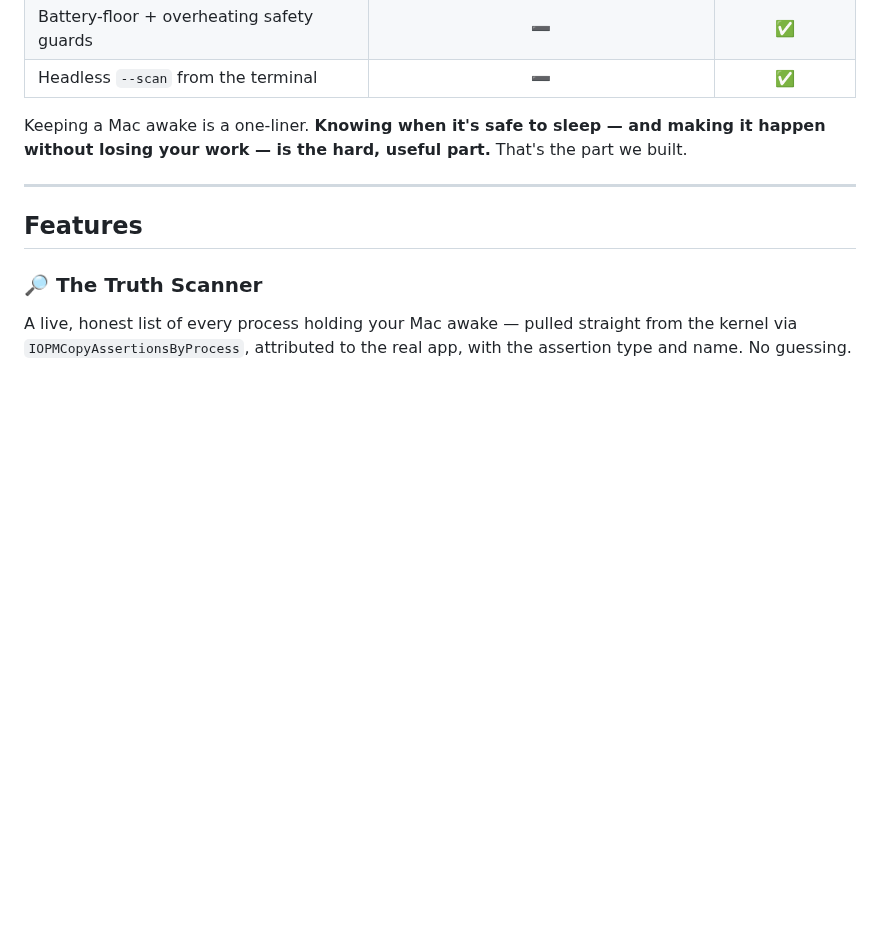
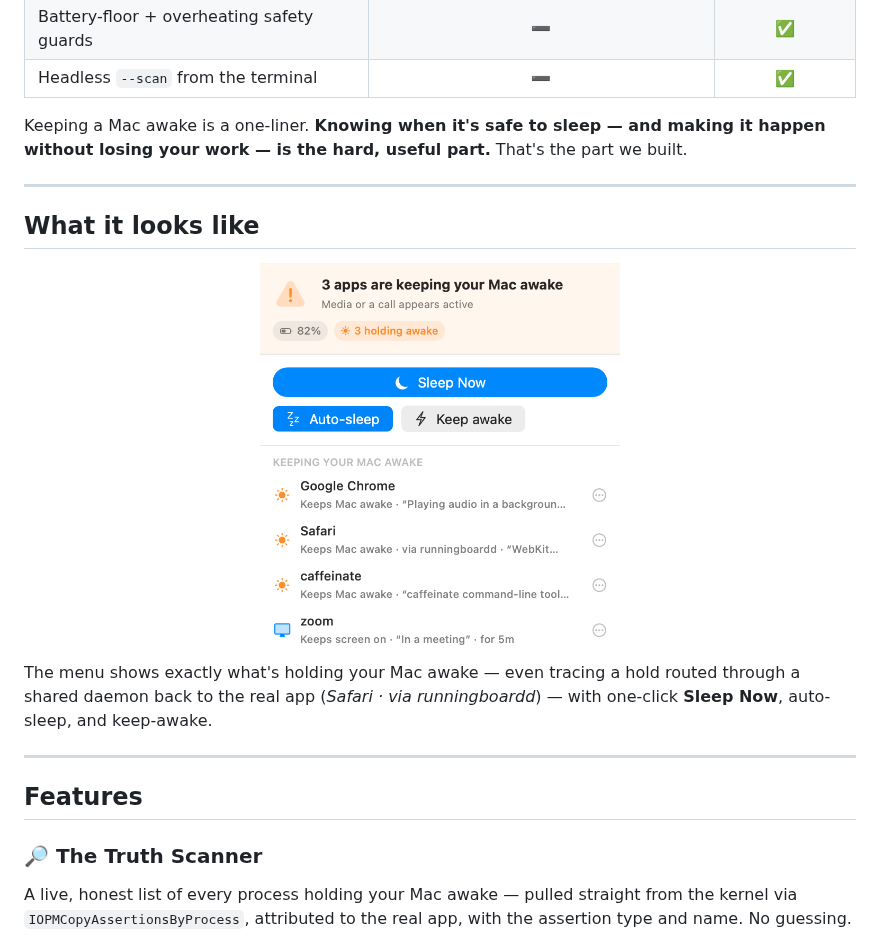
Before and after one commit to harf-promo/decaffeinate, a Markdown page: README.md, the part around the change. Rendered like a GitHub page; pictures changed too: assets/screenshot-menu.png (added); blank space fills up the shorter version.

```diff
--- a/README.md
+++ b/README.md
@@ -48,6 +48,18 @@ This happens constantly in the age of agentic coding. You kick off a long job in
 | Headless `--scan` from the terminal |                  ➖                     |        ✅         |
 
 Keeping a Mac awake is a one-liner. **Knowing when it's safe to sleep — and making it happen without losing your work — is the hard, useful part.** That's the part we built.
+
+---
+
+## What it looks like
+
+<div align="center">
+<img src="assets/screenshot-menu.png" width="360" alt="Decaffeinate menu bar — the truth about what's keeping your Mac awake" />
+</div>
+
+The menu shows exactly what's holding your Mac awake — even tracing a hold routed
+through a shared daemon back to the real app (*Safari · via runningboardd*) — with
+one-click **Sleep Now**, auto-sleep, and keep-awake.
 
 ---
 
```
Also changed, not shown: 4 other files.
